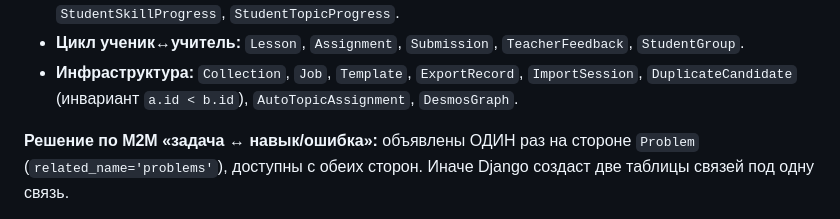
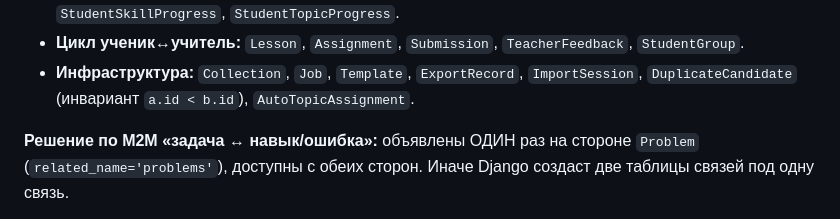
Before and after one commit to malinovskiy-makar/qls, a Markdown page: docs/ARCHITECTURE.md, the part around the change. Drawn GitHub-style.

Commit message:
Хвост фазы 1.2: DesmosGraph убран из списка моделей в ARCHITECTURE.md
Co-Authored-By: Claude Opus 5 <noreply@anthropic.com>

```diff
--- a/docs/ARCHITECTURE.md
+++ b/docs/ARCHITECTURE.md
@@ -79,7 +79,7 @@
   `TeacherFeedback`, `StudentGroup`.
 - **Инфраструктура:** `Collection`, `Job`, `Template`, `ExportRecord`,
   `ImportSession`, `DuplicateCandidate` (инвариант `a.id < b.id`),
-  `AutoTopicAssignment`, `DesmosGraph`.
+  `AutoTopicAssignment`.
 
 **Решение по M2M «задача ↔ навык/ошибка»:** объявлены ОДИН раз на стороне
 `Problem` (`related_name='problems'`), доступны с обеих сторон. Иначе Django
```
